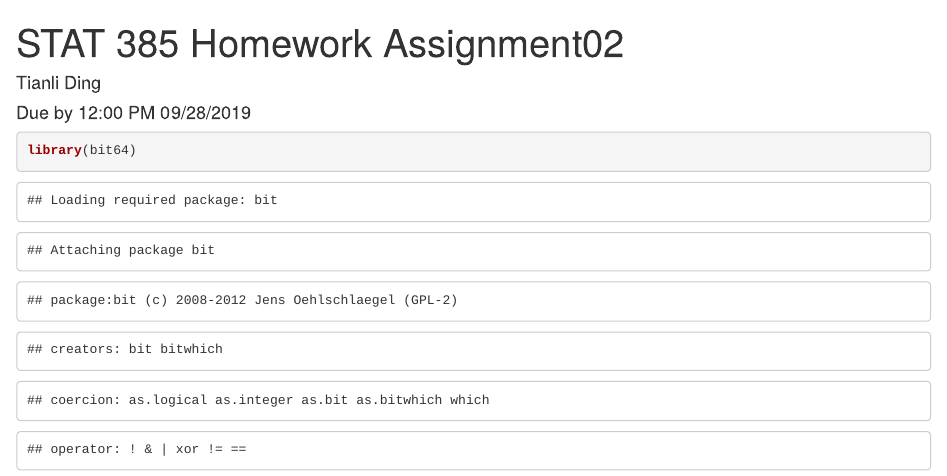
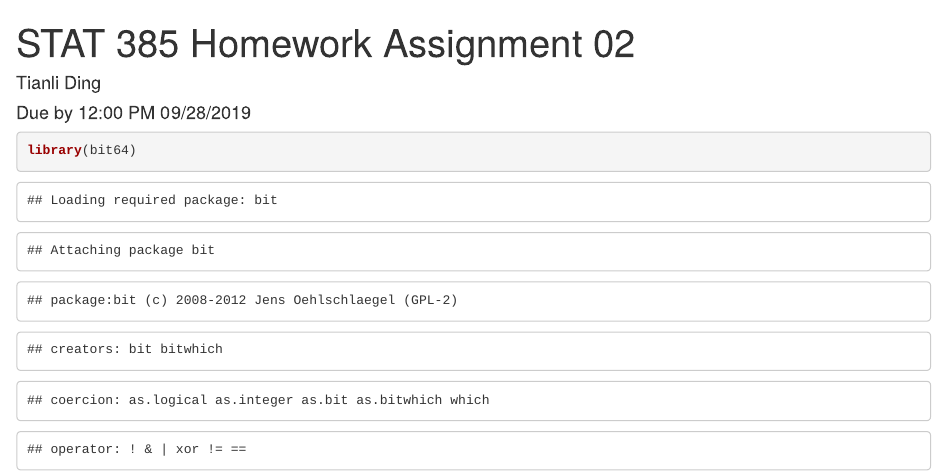
Before and after one commit to tianliDing/ChessGame, an R Markdown document (HW2_Assignment.Rmd): the page in a window 1100 px wide, from its top. The pictures show the output file HW2_Assignment.html that the author committed with the source, opened offline.

Commit message:
final submissions

```diff
--- a/HW2_Assignment.Rmd
+++ b/HW2_Assignment.Rmd
@@ -1,5 +1,5 @@
 ---
-title: "STAT 385 Homework Assignment02"
+title: "STAT 385 Homework Assignment 02"
 author: "Tianli Ding"
 date: "Due by 12:00 PM 09/28/2019"
 output: html_document
```
Also changed, not shown: HW2_Assignment.html.
